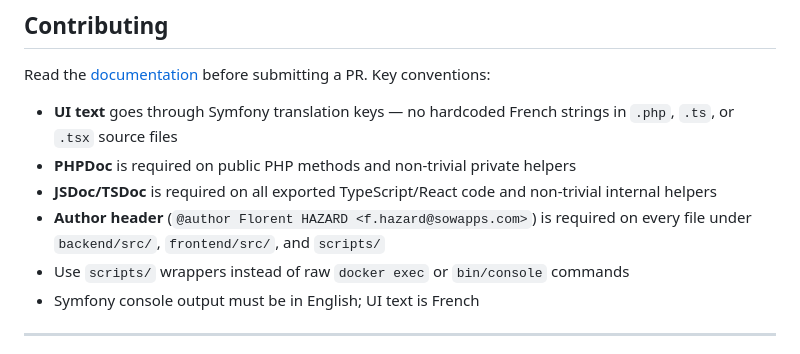
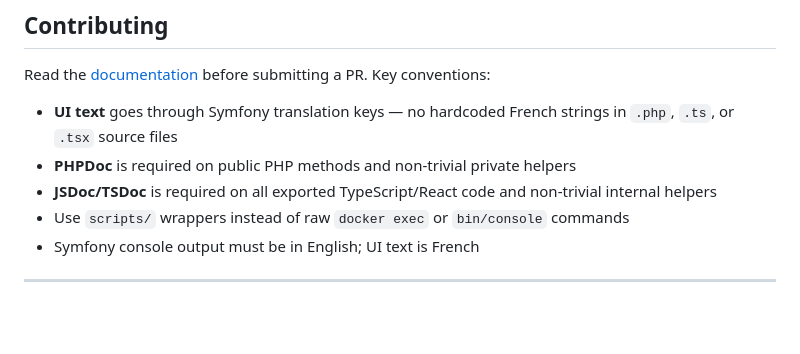
Before and after one commit to Cartman34/somanagent, a Markdown page: README.md, the part around the change. Rendered like a GitHub page; blank space fills up the shorter version.

Commit message:
feat: update README with user corrections
Co-Authored-By: Claude Sonnet 4.6 <noreply@anthropic.com>

```diff
--- a/README.md
+++ b/README.md
@@ -132,7 +132,6 @@ Read the [documentation](doc/) before submitting a PR. Key conventions:
 - **UI text** goes through Symfony translation keys — no hardcoded French strings in `.php`, `.ts`, or `.tsx` source files
 - **PHPDoc** is required on public PHP methods and non-trivial private helpers
 - **JSDoc/TSDoc** is required on all exported TypeScript/React code and non-trivial internal helpers
-- **Author header** (`@author Florent HAZARD <f.hazard@sowapps.com>`) is required on every file under `backend/src/`, `frontend/src/`, and `scripts/`
 - Use `scripts/` wrappers instead of raw `docker exec` or `bin/console` commands
 - Symfony console output must be in English; UI text is French
 
```
